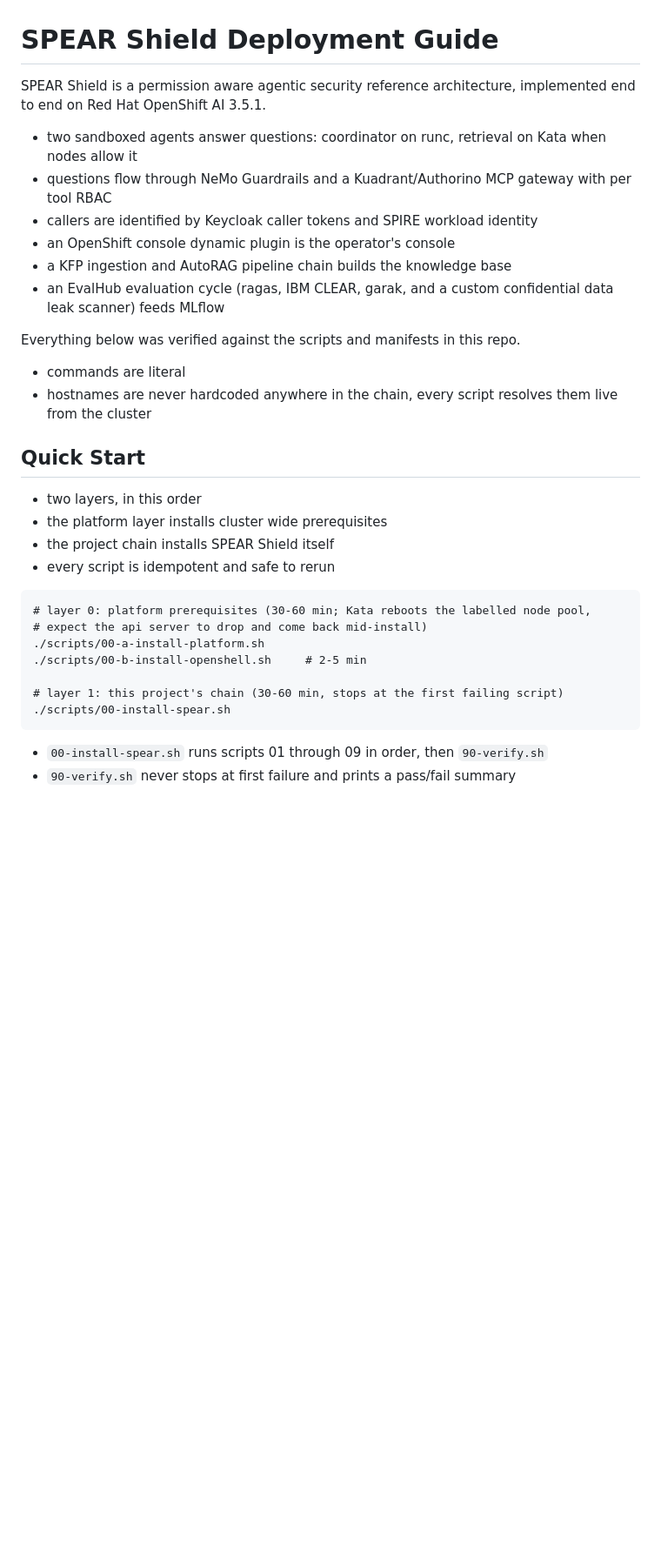
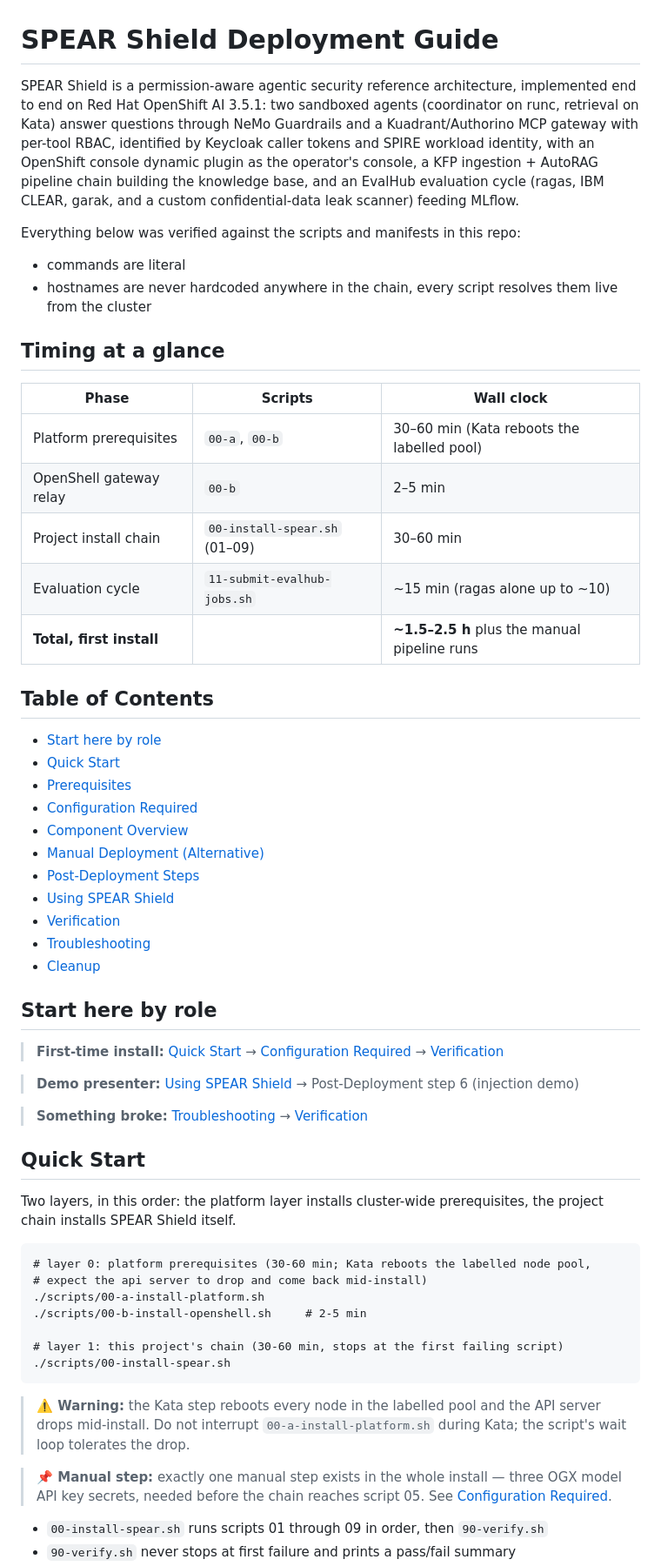
Before and after one commit to bbalakriz/spear, a Markdown page: DEPLOYMENT.md, the part around one of its changes. Shown at 87% size. Rendered like a GitHub page; blank space fills up the shorter version.

````diff
--- a/DEPLOYMENT.md
+++ b/DEPLOYMENT.md
@@ -1,25 +1,47 @@
 # SPEAR Shield Deployment Guide
 
-SPEAR Shield is a permission aware agentic security reference architecture, implemented end to end on Red Hat OpenShift AI 3.5.1.
+SPEAR Shield is a permission-aware agentic security reference architecture, implemented end to end on Red Hat OpenShift AI 3.5.1: two sandboxed agents (coordinator on runc, retrieval on Kata) answer questions through NeMo Guardrails and a Kuadrant/Authorino MCP gateway with per-tool RBAC, identified by Keycloak caller tokens and SPIRE workload identity, with an OpenShift console dynamic plugin as the operator's console, a KFP ingestion + AutoRAG pipeline chain building the knowledge base, and an EvalHub evaluation cycle (ragas, IBM CLEAR, garak, and a custom confidential-data leak scanner) feeding MLflow.
 
-- two sandboxed agents answer questions: coordinator on runc, retrieval on Kata when nodes allow it
-- questions flow through NeMo Guardrails and a Kuadrant/Authorino MCP gateway with per tool RBAC
-- callers are identified by Keycloak caller tokens and SPIRE workload identity
-- an OpenShift console dynamic plugin is the operator's console
-- a KFP ingestion and AutoRAG pipeline chain builds the knowledge base
-- an EvalHub evaluation cycle (ragas, IBM CLEAR, garak, and a custom confidential data leak scanner) feeds MLflow
-
-Everything below was verified against the scripts and manifests in this repo.
+Everything below was verified against the scripts and manifests in this repo:
 
 - commands are literal
 - hostnames are never hardcoded anywhere in the chain, every script resolves them live from the cluster
 
+## Timing at a glance
+
+| Phase | Scripts | Wall clock |
+|---|---|---|
+| Platform prerequisites | `00-a`, `00-b` | 30–60 min (Kata reboots the labelled pool) |
+| OpenShell gateway relay | `00-b` | 2–5 min |
+| Project install chain | `00-install-spear.sh` (01–09) | 30–60 min |
+| Evaluation cycle | `11-submit-evalhub-jobs.sh` | ~15 min (ragas alone up to ~10) |
+| **Total, first install** | | **~1.5–2.5 h** plus the manual pipeline runs |
+
+## Table of Contents
+
+- [Start here by role](#start-here-by-role)
+- [Quick Start](#quick-start)
+- [Prerequisites](#prerequisites)
+- [Configuration Required](#configuration-required)
+- [Component Overview](#component-overview)
+- [Manual Deployment (Alternative)](#manual-deployment-alternative)
+- [Post-Deployment Steps](#post-deployment-steps)
+- [Using SPEAR Shield](#using-spear-shield)
+- [Verification](#verification)
+- [Troubleshooting](#troubleshooting)
+- [Cleanup](#cleanup)
+
+## Start here by role
+
+> **First-time install:** [Quick Start](#quick-start) → [Configuration Required](#configuration-required) → [Verification](#verification)
+
+> **Demo presenter:** [Using SPEAR Shield](#using-spear-shield) → Post-Deployment step 6 (injection demo)
+
+> **Something broke:** [Troubleshooting](#troubleshooting) → [Verification](#verification)
+
 ## Quick Start
 
-- two layers, in this order
-- the platform layer installs cluster wide prerequisites
-- the project chain installs SPEAR Shield itself
-- every script is idempotent and safe to rerun
+Two layers, in this order: the platform layer installs cluster-wide prerequisites, the project chain installs SPEAR Shield itself.
 
 ```
 # layer 0: platform prerequisites (30-60 min; Kata reboots the labelled node pool,
@@ -31,5 +53,9 @@ Everything below was verified against the scripts and manifests in this repo.
 ./scripts/00-install-spear.sh
 ```
 
+> **⚠️ Warning:** the Kata step reboots every node in the labelled pool and the API server drops mid-install. Do not interrupt `00-a-install-platform.sh` during Kata; the script's wait loop tolerates the drop.
+
+> **📌 Manual step:** exactly one manual step exists in the whole install — three OGX model API key secrets, needed before the chain reaches script 05. See [Configuration Required](#configuration-required).
+
 - `00-install-spear.sh` runs scripts 01 through 09 in order, then `90-verify.sh`
 - `90-verify.sh` never stops at first failure and prints a pass/fail summary
````
Also changed, not shown: other parts of DEPLOYMENT.md (+156 -145 lines).
